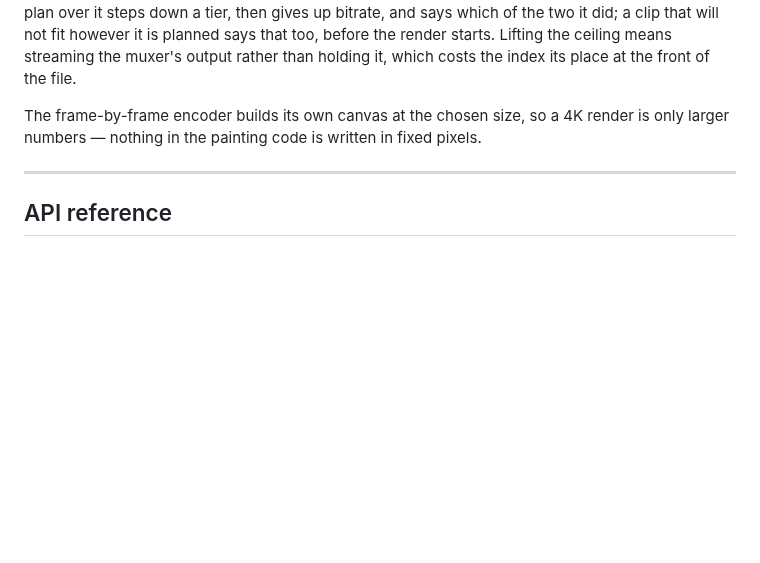
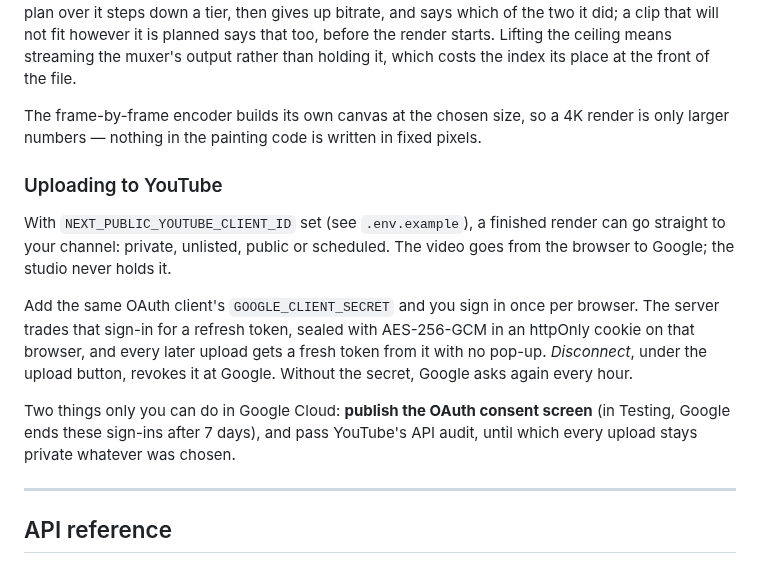
Before and after one commit to Omar-Kurdi/Quran-Clipper, a Markdown page: README.md, the part around the change. Drawn GitHub-style; blank space fills up the shorter version.

```diff
--- a/README.md
+++ b/README.md
@@ -992,6 +992,21 @@ index its place at the front of the file.
 The frame-by-frame encoder builds its own canvas at the chosen size, so a 4K render is only
 larger numbers — nothing in the painting code is written in fixed pixels.
 
+### Uploading to YouTube
+
+With `NEXT_PUBLIC_YOUTUBE_CLIENT_ID` set (see `.env.example`), a finished render can go straight
+to your channel: private, unlisted, public or scheduled. The video goes from the browser to
+Google; the studio never holds it.
+
+Add the same OAuth client's `GOOGLE_CLIENT_SECRET` and you sign in once per browser. The server
+trades that sign-in for a refresh token, sealed with AES-256-GCM in an httpOnly cookie on that
+browser, and every later upload gets a fresh token from it with no pop-up. *Disconnect*, under
+the upload button, revokes it at Google. Without the secret, Google asks again every hour.
+
+Two things only you can do in Google Cloud: **publish the OAuth consent screen** (in Testing,
+Google ends these sign-ins after 7 days), and pass YouTube's API audit, until which every
+upload stays private whatever was chosen.
+
 ---
 
 ## API reference
```
Also changed, not shown: README.ar.md (+14 -0 lines), docs/releases/v1.0.md (added, +38 -0 lines), docs/screenshots/SocialPreview.jpg (added), 14 other files.
